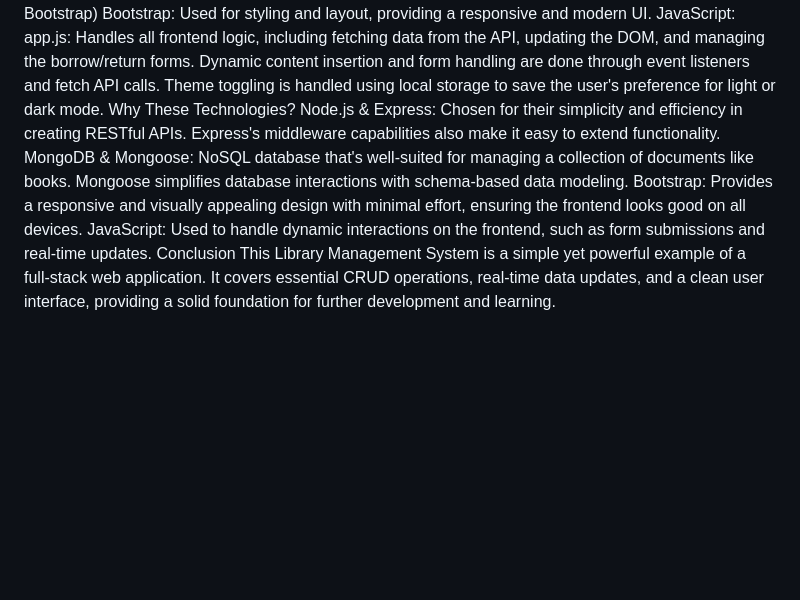
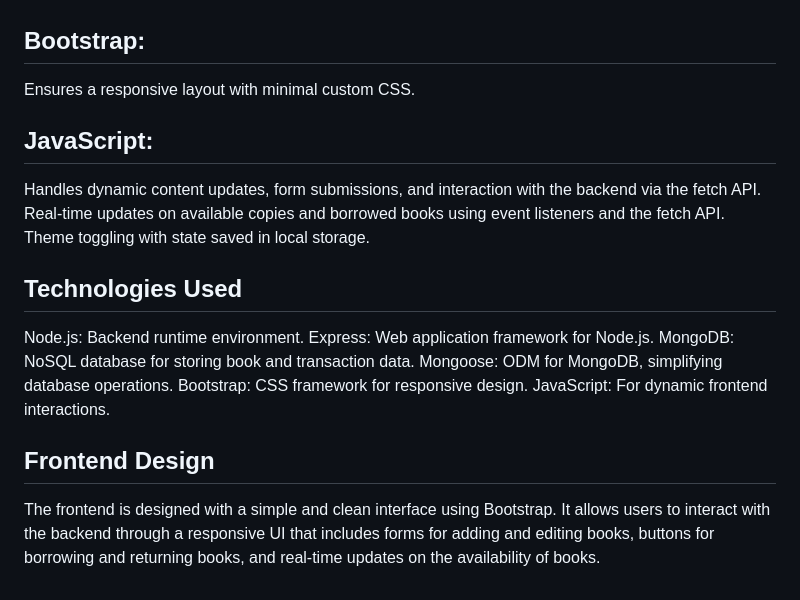
Before and after one commit to AryanT10/Library_management, a Markdown page: readme.md, the part around one of its changes. Rendered like a GitHub page; blank space fills up the shorter version.

```diff
--- a/readme.md
+++ b/readme.md
@@ -74,13 +127,16 @@ Transaction Model: Tracks book borrow and return transactions, including the bor
 Frontend (HTML, CSS & Bootstrap)
-Bootstrap: Used for styling and layout, providing a responsive and modern UI.
-JavaScript:
-app.js: Handles all frontend logic, including fetching data from the API, updating the DOM, and managing the borrow/return forms.
-Dynamic content insertion and form handling are done through event listeners and fetch API calls.
-Theme toggling is handled using local storage to save the user's preference for light or dark mode.
-Why These Technologies?
-Node.js & Express: Chosen for their simplicity and efficiency in creating RESTful APIs. Express's middleware capabilities also make it easy to extend functionality.
-MongoDB & Mongoose: NoSQL database that's well-suited for managing a collection of documents like books. Mongoose simplifies database interactions with schema-based data modeling.
-Bootstrap: Provides a responsive and visually appealing design with minimal effort, ensuring the frontend looks good on all devices.
-JavaScript: Used to handle dynamic interactions on the frontend, such as form submissions and real-time updates.
-Conclusion
-This Library Management System is a simple yet powerful example of a full-stack web application. It covers essential CRUD operations, real-time data updates, and a clean user interface, providing a solid foundation for further development and learning.
+## Bootstrap:
+Ensures a responsive layout with minimal custom CSS.
+## JavaScript:
+Handles dynamic content updates, form submissions, and interaction with the backend via the fetch API.
+Real-time updates on available copies and borrowed books using event listeners and the fetch API.
+Theme toggling with state saved in local storage.
+## Technologies Used
+Node.js: Backend runtime environment.
+Express: Web application framework for Node.js.
+MongoDB: NoSQL database for storing book and transaction data.
+Mongoose: ODM for MongoDB, simplifying database operations.
+Bootstrap: CSS framework for responsive design.
+JavaScript: For dynamic frontend interactions.
+## Frontend Design
+The frontend is designed with a simple and clean interface using Bootstrap. It allows users to interact with the backend through a responsive UI that includes forms for adding and editing books, buttons for borrowing and returning books, and real-time updates on the availability of books.
```
Also changed, not shown: other parts of readme.md (+108 -55 lines).
